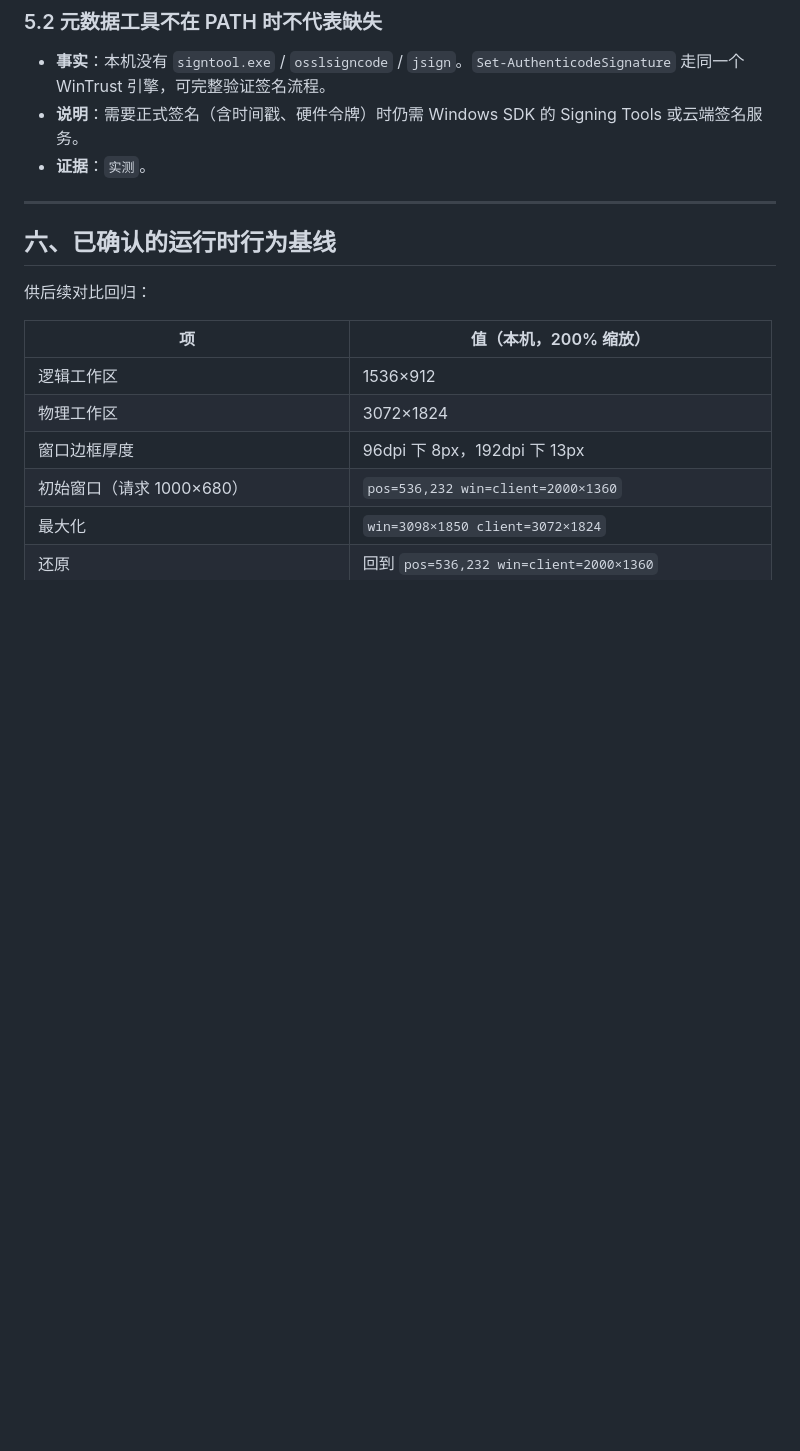
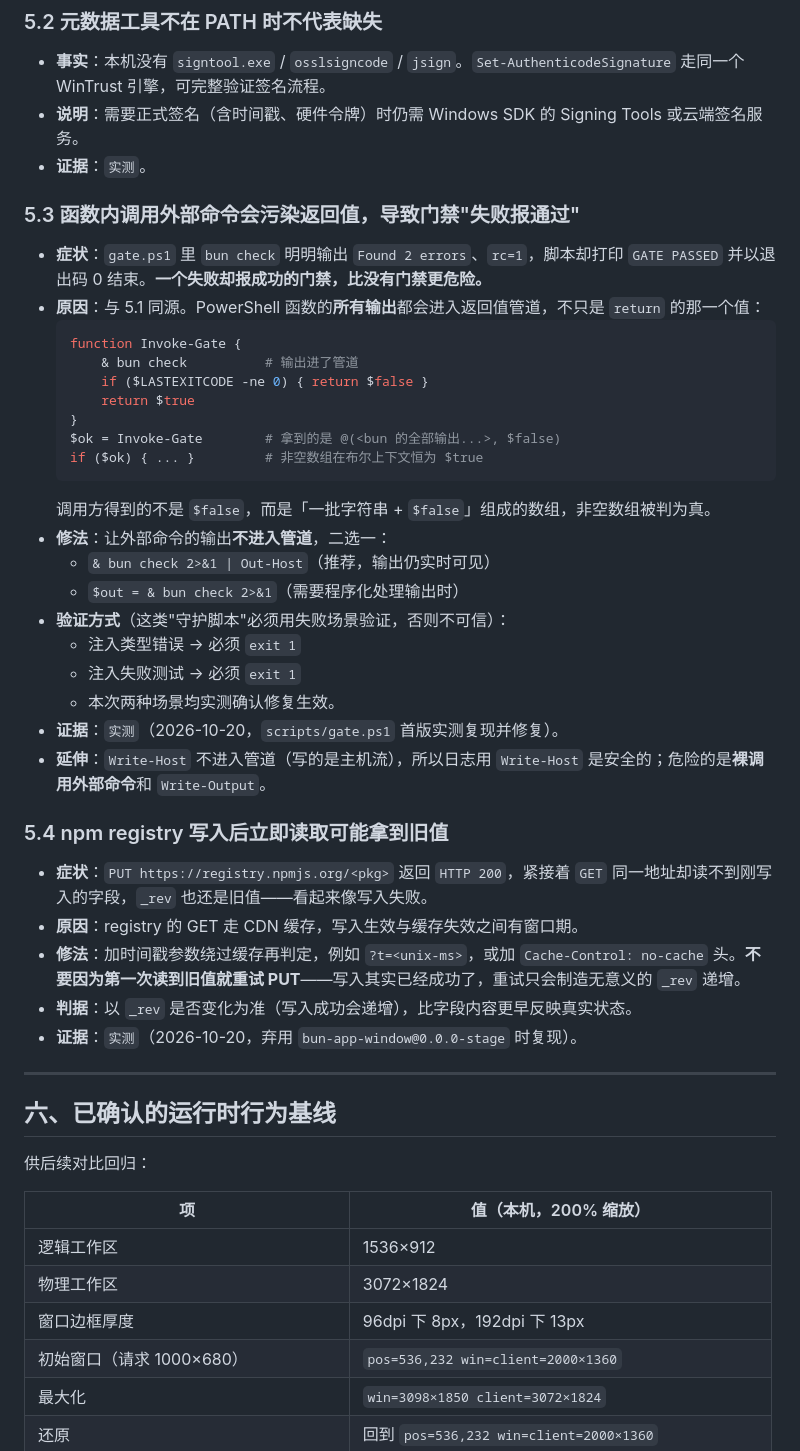
Before and after one commit to TiancongLx/bun-app-window, a Markdown page: docs/pitfalls.md, the part around the change. GitHub-like rendering; blank space fills up the shorter version.

Commit message:
docs: 补记两条工具链陷阱（门禁假通过、registry 缓存）
5.3 函数内调用外部命令会污染返回值：PowerShell 函数的所有输出都进入
返回值管道，不只是 return 的值。gate.ps1 首版因此把类型检查失败报成
GATE PASSED——失败却报成功的门禁比没有门禁更危险。修法是 | Out-Host
或先赋值。与既有 5.1（函数返回 byte[] 被展开）同源，故并入同一节。

5.4 npm registry 写入后立即读取可能拿到旧值：PUT 返回 200 但 GET 读不到，
_rev 也不变，看着像失败。实际是 CDN 缓存。判据应以 _rev 是否递增为准，
加时间戳参数绕过缓存再判，不要因此重试 PUT。

两条均为本机实测复现，非推测。

````diff
--- a/docs/pitfalls.md
+++ b/docs/pitfalls.md
@@ -326,6 +326,38 @@
 - **说明**：需要正式签名（含时间戳、硬件令牌）时仍需 Windows SDK 的 Signing Tools 或云端签名服务。
 - **证据**：`实测`。
 
+### 5.3 函数内调用外部命令会污染返回值，导致门禁"失败报通过"
+
+- **症状**：`gate.ps1` 里 `bun check` 明明输出 `Found 2 errors`、`rc=1`，脚本却打印 `GATE PASSED` 并以退出码 0 结束。**一个失败却报成功的门禁，比没有门禁更危险。**
+- **原因**：与 5.1 同源。PowerShell 函数的**所有输出**都会进入返回值管道，不只是 `return` 的那一个值：
+    ```powershell
+    function Invoke-Gate {
+        & bun check          # 输出进了管道
+        if ($LASTEXITCODE -ne 0) { return $false }
+        return $true
+    }
+    $ok = Invoke-Gate        # 拿到的是 @(<bun 的全部输出...>, $false)
+    if ($ok) { ... }         # 非空数组在布尔上下文恒为 $true
+    ```
+    调用方得到的不是 `$false`，而是「一批字符串 + `$false`」组成的数组，非空数组被判为真。
+- **修法**：让外部命令的输出**不进入管道**，二选一：
+    - `& bun check 2>&1 | Out-Host`（推荐，输出仍实时可见）
+    - `$out = & bun check 2>&1`（需要程序化处理输出时）
+- **验证方式**（这类"守护脚本"必须用失败场景验证，否则不可信）：
+    - 注入类型错误 → 必须 `exit 1`
+    - 注入失败测试 → 必须 `exit 1`
+    - 本次两种场景均实测确认修复生效。
+- **证据**：`实测`（2026-10-20，`scripts/gate.ps1` 首版实测复现并修复）。
+- **延伸**：`Write-Host` 不进入管道（写的是主机流），所以日志用 `Write-Host` 是安全的；危险的是**裸调用外部命令**和 `Write-Output`。
+
+### 5.4 npm registry 写入后立即读取可能拿到旧值
+
+- **症状**：`PUT https://registry.npmjs.org/<pkg>` 返回 `HTTP 200`，紧接着 `GET` 同一地址却读不到刚写入的字段，`_rev` 也还是旧值——看起来像写入失败。
+- **原因**：registry 的 GET 走 CDN 缓存，写入生效与缓存失效之间有窗口期。
+- **修法**：加时间戳参数绕过缓存再判定，例如 `?t=<unix-ms>`，或加 `Cache-Control: no-cache` 头。**不要因为第一次读到旧值就重试 PUT**——写入其实已经成功了，重试只会制造无意义的 `_rev` 递增。
+- **判据**：以 `_rev` 是否变化为准（写入成功会递增），比字段内容更早反映真实状态。
+- **证据**：`实测`（2026-10-20，弃用 `bun-app-window@0.0.0-stage` 时复现）。
+
 ---
 
 ## 六、已确认的运行时行为基线
````
